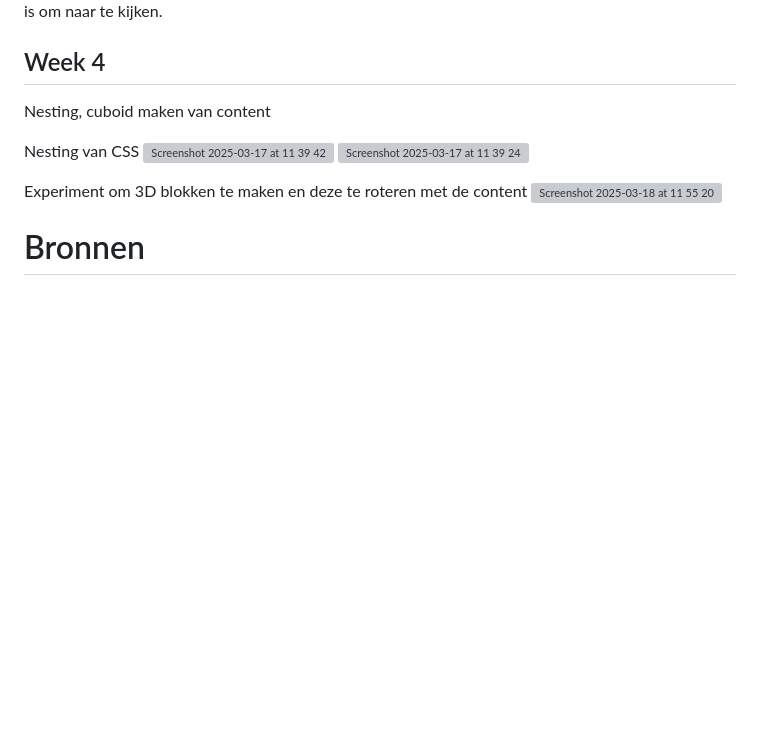
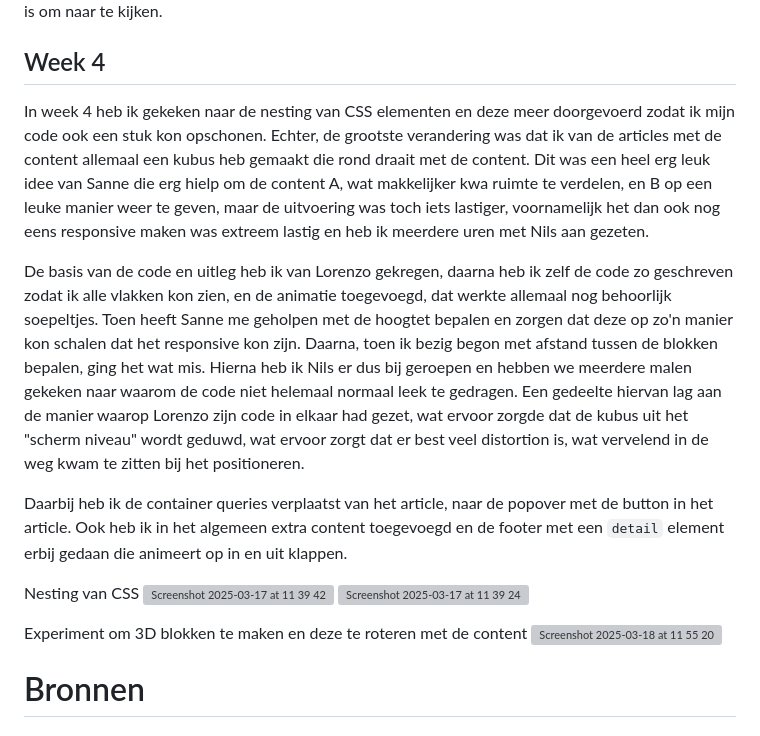
Before and after one commit to Arr1s/Arr1s.github.io, a Markdown page: README.md, the part around the change. GitHub-like rendering; blank space fills up the shorter version; grey boxes are pictures that could not be loaded.

```diff
--- a/README.md
+++ b/README.md
@@ -77,7 +77,11 @@ Gefaald experiment om een pad aan een plaatje te koppelen
 De content is nu nog wel erg hektisch, ik zal een manier moeten vinden om A, de content gebaseerd op de lijnen nog responsive te houden, terwijl B, de content overzichtelijker wordt zodat het prettiger is om naar te kijken.
 
 ## Week 4
-Nesting, cuboid maken van content
+In week 4 heb ik gekeken naar de nesting van CSS elementen en deze meer doorgevoerd zodat ik mijn code ook een stuk kon opschonen. Echter, de grootste verandering was dat ik van de articles met de content allemaal een kubus heb gemaakt die rond draait met de content. Dit was een heel erg leuk idee van Sanne die erg hielp om de content A, wat makkelijker kwa ruimte te verdelen, en B op een leuke manier weer te geven, maar de uitvoering was toch iets lastiger, voornamelijk het dan ook nog eens responsive maken was extreem lastig en heb ik meerdere uren met Nils aan gezeten.
+
+De basis van de code en uitleg heb ik van Lorenzo gekregen, daarna heb ik zelf de code zo geschreven zodat ik alle vlakken kon zien, en de animatie toegevoegd, dat werkte allemaal nog behoorlijk soepeltjes. Toen heeft Sanne me geholpen met de hoogtet bepalen en zorgen dat deze op zo'n manier kon schalen dat het responsive kon zijn. Daarna, toen ik bezig begon met afstand tussen de blokken bepalen, ging het wat mis. Hierna heb ik Nils er dus bij geroepen en hebben we meerdere malen gekeken naar waarom de code niet helemaal normaal leek te gedragen. Een gedeelte hiervan lag aan de manier waarop Lorenzo zijn code in elkaar had gezet, wat ervoor zorgde dat de kubus uit het "scherm niveau" wordt geduwd, wat ervoor zorgt dat er best veel distortion is, wat vervelend in de weg kwam te zitten bij het positioneren.
+
+Daarbij heb ik de container queries verplaatst van het article, naar de popover met de button in het article. Ook heb ik in het algemeen extra content toegevoegd en de footer met een `detail` element erbij gedaan die animeert op in en uit klappen.
 
 Nesting van CSS
 <img width="1470" alt="Screenshot 2025-03-17 at 11 39 42" src="https://github.com/user-attachments/assets/7b571b1c-10b7-4e85-963b-569dd3ac3782" />
```
